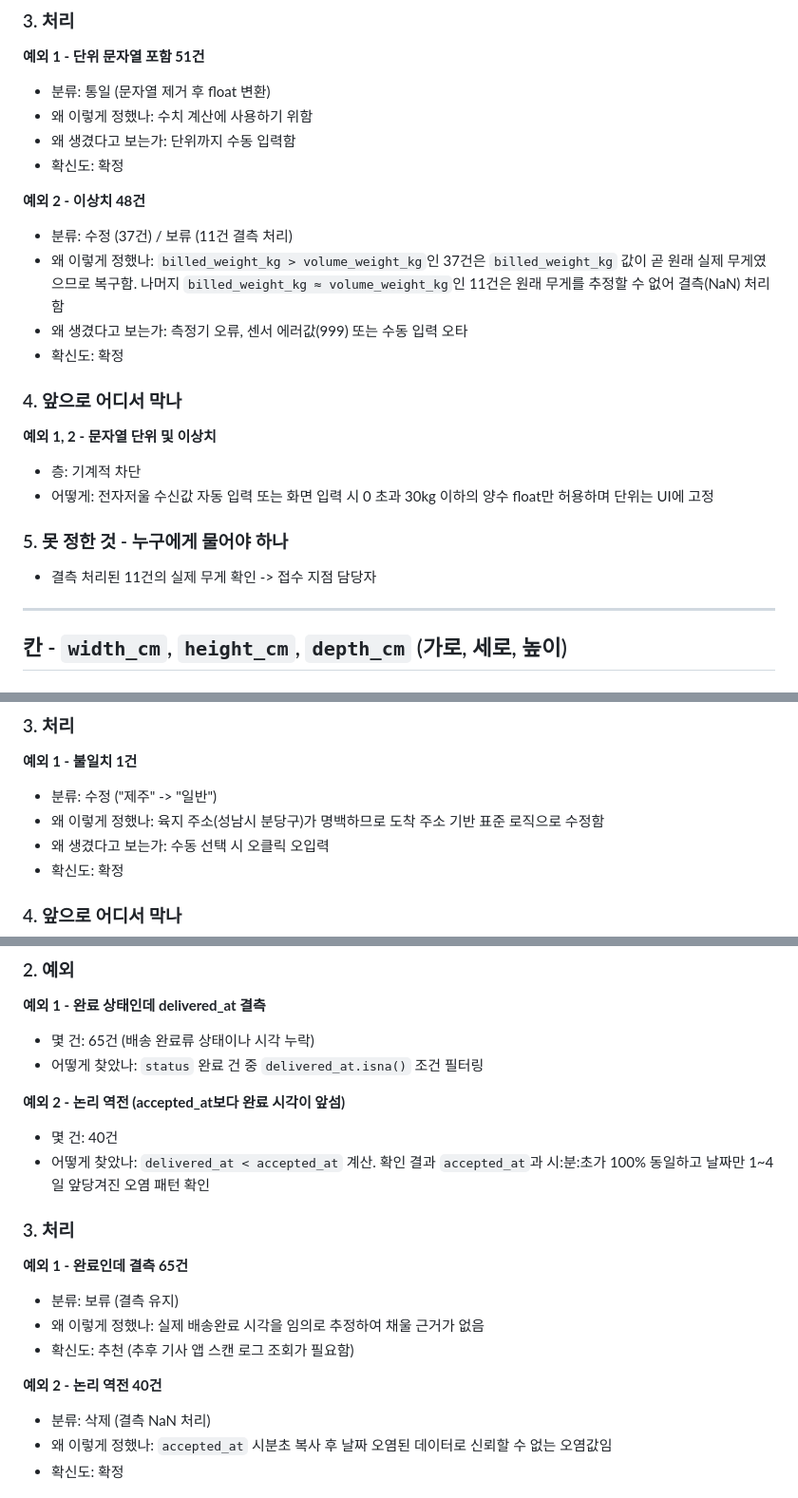
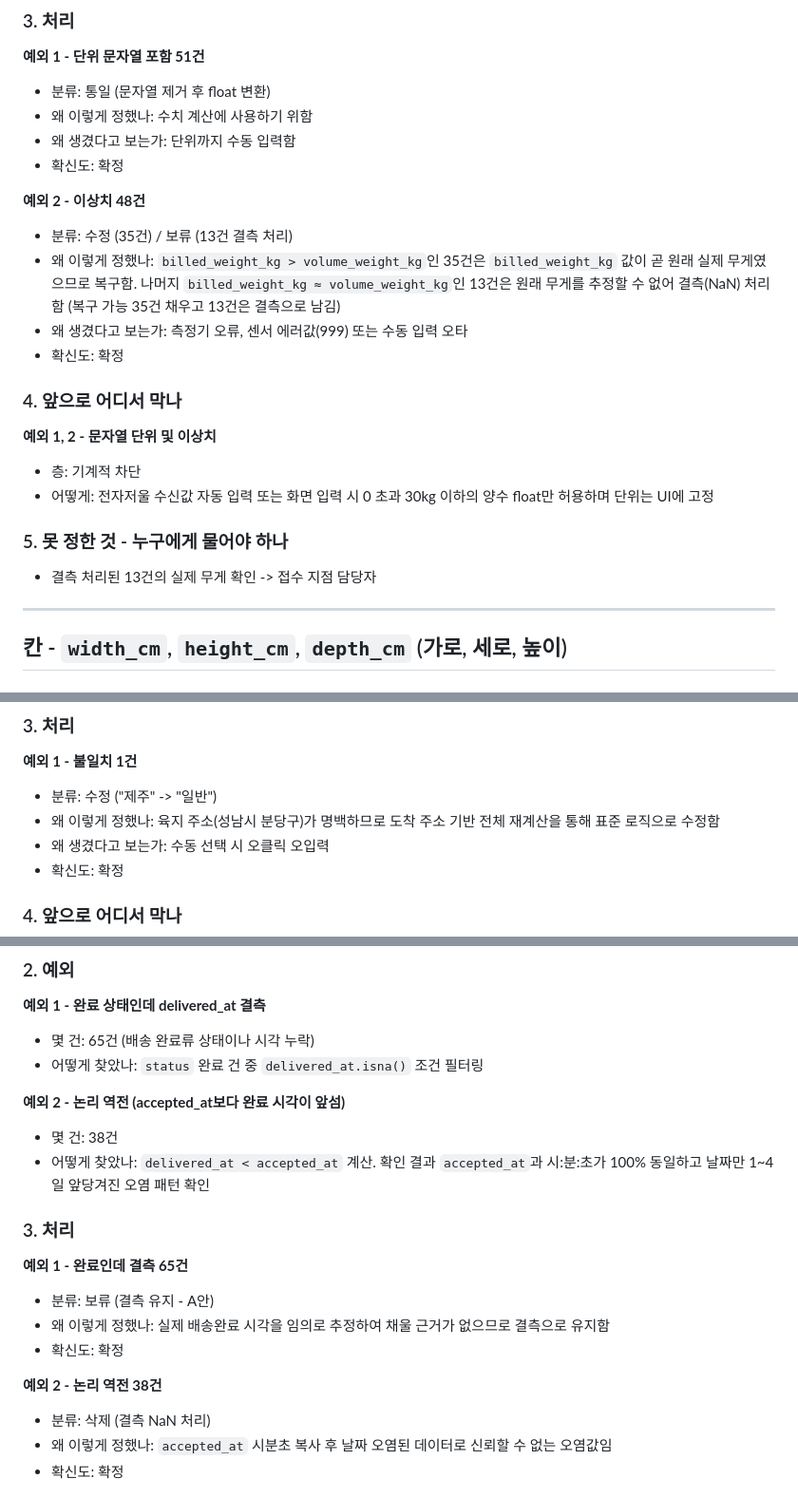
Before and after one commit to eunbel22/day14-dudu-logistics-goat, a Markdown page: 데이터_처리_정책서.md, 3 parts joined by grey strips. Shown at 95% size. GitHub-like rendering.

```diff
--- a/데이터_처리_정책서.md
+++ b/데이터_처리_정책서.md
@@ -231,8 +231,8 @@
 
 **예외 2 - 이상치 48건**
 
-- 분류: 수정 (37건) / 보류 (11건 결측 처리)
-- 왜 이렇게 정했나: `billed_weight_kg > volume_weight_kg`인 37건은 `billed_weight_kg` 값이 곧 원래 실제 무게였으므로 복구함. 나머지 `billed_weight_kg ≈ volume_weight_kg`인 11건은 원래 무게를 추정할 수 없어 결측(NaN) 처리함
+- 분류: 수정 (35건) / 보류 (13건 결측 처리)
+- 왜 이렇게 정했나: `billed_weight_kg > volume_weight_kg`인 35건은 `billed_weight_kg` 값이 곧 원래 실제 무게였으므로 복구함. 나머지 `billed_weight_kg ≈ volume_weight_kg`인 13건은 원래 무게를 추정할 수 없어 결측(NaN) 처리함 (복구 가능 35건 채우고 13건은 결측으로 남김)
 - 왜 생겼다고 보는가: 측정기 오류, 센서 에러값(999) 또는 수동 입력 오타
 - 확신도: 확정
 
@@ -245,7 +245,7 @@
 
 ### 5. 못 정한 것 - 누구에게 물어야 하나
 
-- 결측 처리된 11건의 실제 무게 확인 -> 접수 지점 담당자
+- 결측 처리된 13건의 실제 무게 확인 -> 접수 지점 담당자
 
 ---
 
@@ -329,7 +329,7 @@
 **예외 1 - 불일치 1건**
 
 - 분류: 수정 ("제주" -> "일반")
-- 왜 이렇게 정했나: 육지 주소(성남시 분당구)가 명백하므로 도착 주소 기반 표준 로직으로 수정함
+- 왜 이렇게 정했나: 육지 주소(성남시 분당구)가 명백하므로 도착 주소 기반 전체 재계산을 통해 표준 로직으로 수정함
 - 왜 생겼다고 보는가: 수동 선택 시 오클릭 오입력
 - 확신도: 확정
 
@@ -364,18 +364,18 @@
 
 **예외 2 - 논리 역전 (accepted_at보다 완료 시각이 앞섬)**
 
-- 몇 건: 40건
+- 몇 건: 38건
 - 어떻게 찾았나: `delivered_at < accepted_at` 계산. 확인 결과 `accepted_at`과 시:분:초가 100% 동일하고 날짜만 1~4일 앞당겨진 오염 패턴 확인
 
 ### 3. 처리
 
 **예외 1 - 완료인데 결측 65건**
 
-- 분류: 보류 (결측 유지)
-- 왜 이렇게 정했나: 실제 배송완료 시각을 임의로 추정하여 채울 근거가 없음
-- 확신도: 추천 (추후 기사 앱 스캔 로그 조회가 필요함)
+- 분류: 보류 (결측 유지 - A안)
+- 왜 이렇게 정했나: 실제 배송완료 시각을 임의로 추정하여 채울 근거가 없으므로 결측으로 유지함
+- 확신도: 확정
 
-**예외 2 - 논리 역전 40건**
+**예외 2 - 논리 역전 38건**
 
 - 분류: 삭제 (결측 NaN 처리)
 - 왜 이렇게 정했나: `accepted_at` 시분초 복사 후 날짜 오염된 데이터로 신뢰할 수 없는 오염값임
```
Also changed, not shown: other parts of 데이터_처리_정책서.md (+14 -13 lines).
